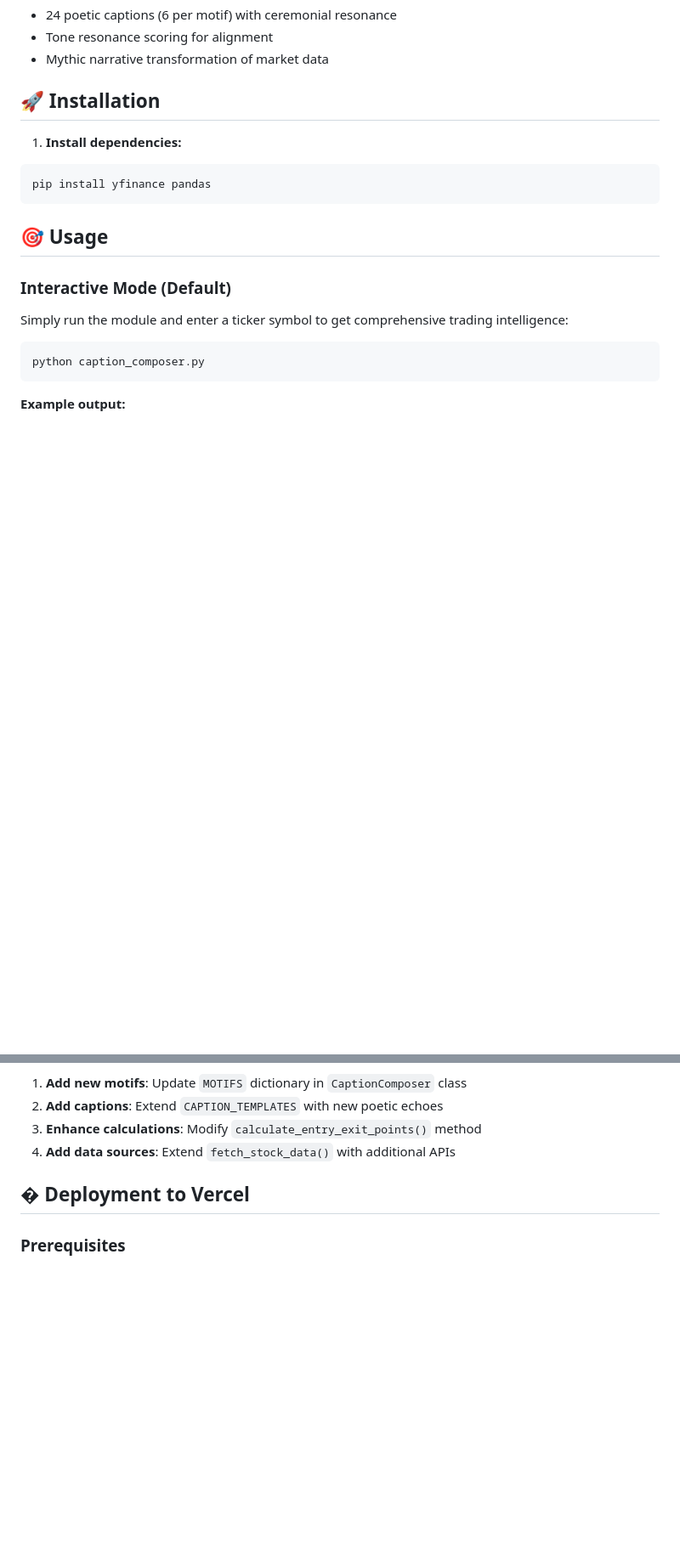
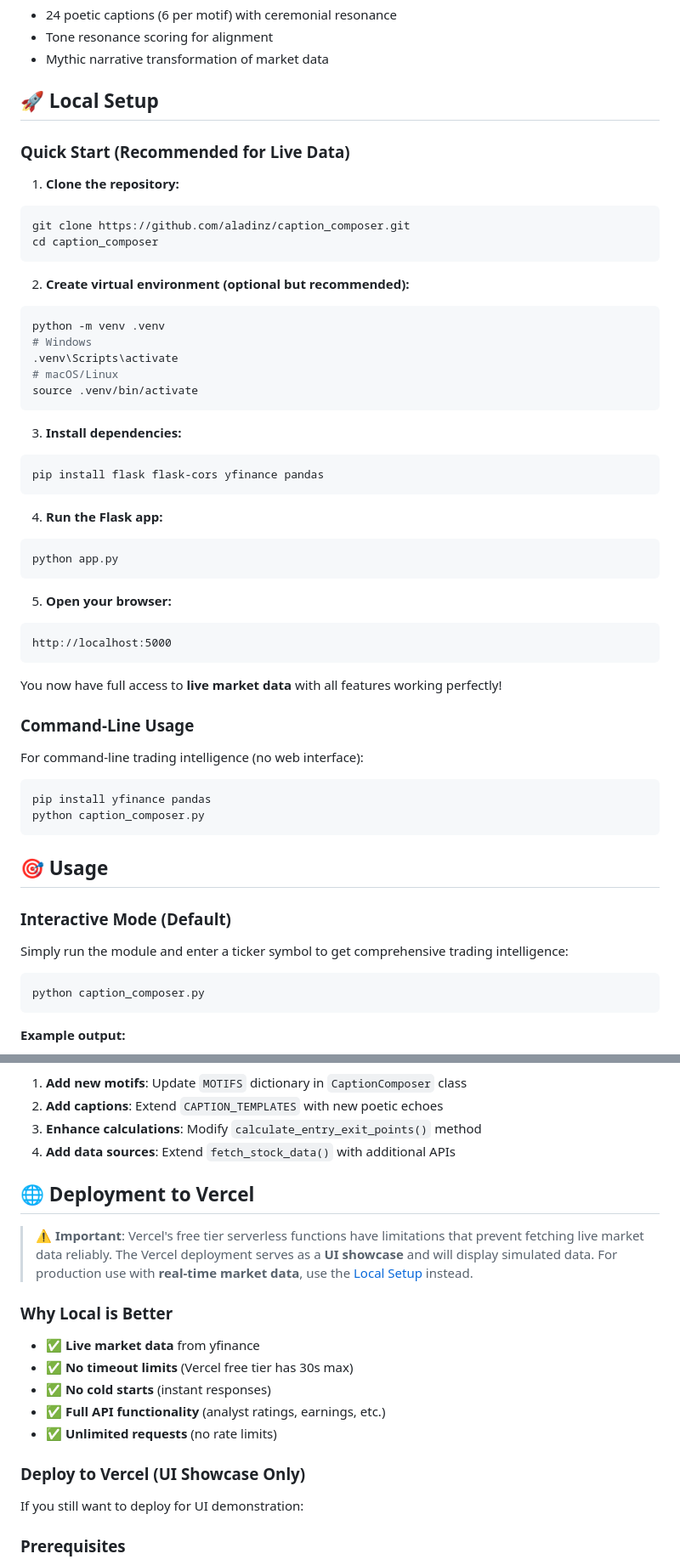
Before and after one commit to aladinz/caption_composer, a Markdown page: README.md, 2 parts joined by grey strips. Shown at 85% size. Drawn GitHub-style; blank space fills up the shorter version.

Commit message:
Docs: Update README to recommend local deployment for live data

````diff
--- a/README.md
+++ b/README.md
@@ -30,11 +32,49 @@ Four archetypal trading motifs based on RSI levels:
 - Tone resonance scoring for alignment
 - Mythic narrative transformation of market data
 
-## 🚀 Installation
+## 🚀 Local Setup
 
-1. **Install dependencies:**
+### Quick Start (Recommended for Live Data)
+
+1. **Clone the repository:**
+```bash
+git clone https://github.com/aladinz/caption_composer.git
+cd caption_composer
+```
+
+2. **Create virtual environment (optional but recommended):**
+```bash
+python -m venv .venv
+# Windows
+.venv\Scripts\activate
+# macOS/Linux
+source .venv/bin/activate
+```
+
+3. **Install dependencies:**
+```bash
+pip install flask flask-cors yfinance pandas
+```
+
+4. **Run the Flask app:**
+```bash
+python app.py
+```
+
+5. **Open your browser:**
+```
+http://localhost:5000
+```
+
+You now have full access to **live market data** with all features working perfectly!
+
+### Command-Line Usage
+
+For command-line trading intelligence (no web interface):
+
 ```bash
 pip install yfinance pandas
+python caption_composer.py
 ```
 
 ## 🎯 Usage
@@ -394,7 +434,21 @@ This module is part of TradeGPT-Aladdin. To extend it:
 3. **Enhance calculations**: Modify `calculate_entry_exit_points()` method
 4. **Add data sources**: Extend `fetch_stock_data()` with additional APIs
 
-## � Deployment to Vercel
+## 🌐 Deployment to Vercel
+
+> **⚠️ Important**: Vercel's free tier serverless functions have limitations that prevent fetching live market data reliably. The Vercel deployment serves as a **UI showcase** and will display simulated data. For production use with **real-time market data**, use the [Local Setup](#-local-setup) instead.
+
+### Why Local is Better
+
+- ✅ **Live market data** from yfinance
+- ✅ **No timeout limits** (Vercel free tier has 30s max)
+- ✅ **No cold starts** (instant responses)
+- ✅ **Full API functionality** (analyst ratings, earnings, etc.)
+- ✅ **Unlimited requests** (no rate limits)
+
+### Deploy to Vercel (UI Showcase Only)
+
+If you still want to deploy for UI demonstration:
 
 ### Prerequisites
 - GitHub account
````
Also changed, not shown: other parts of README.md (+3 -1 lines).
